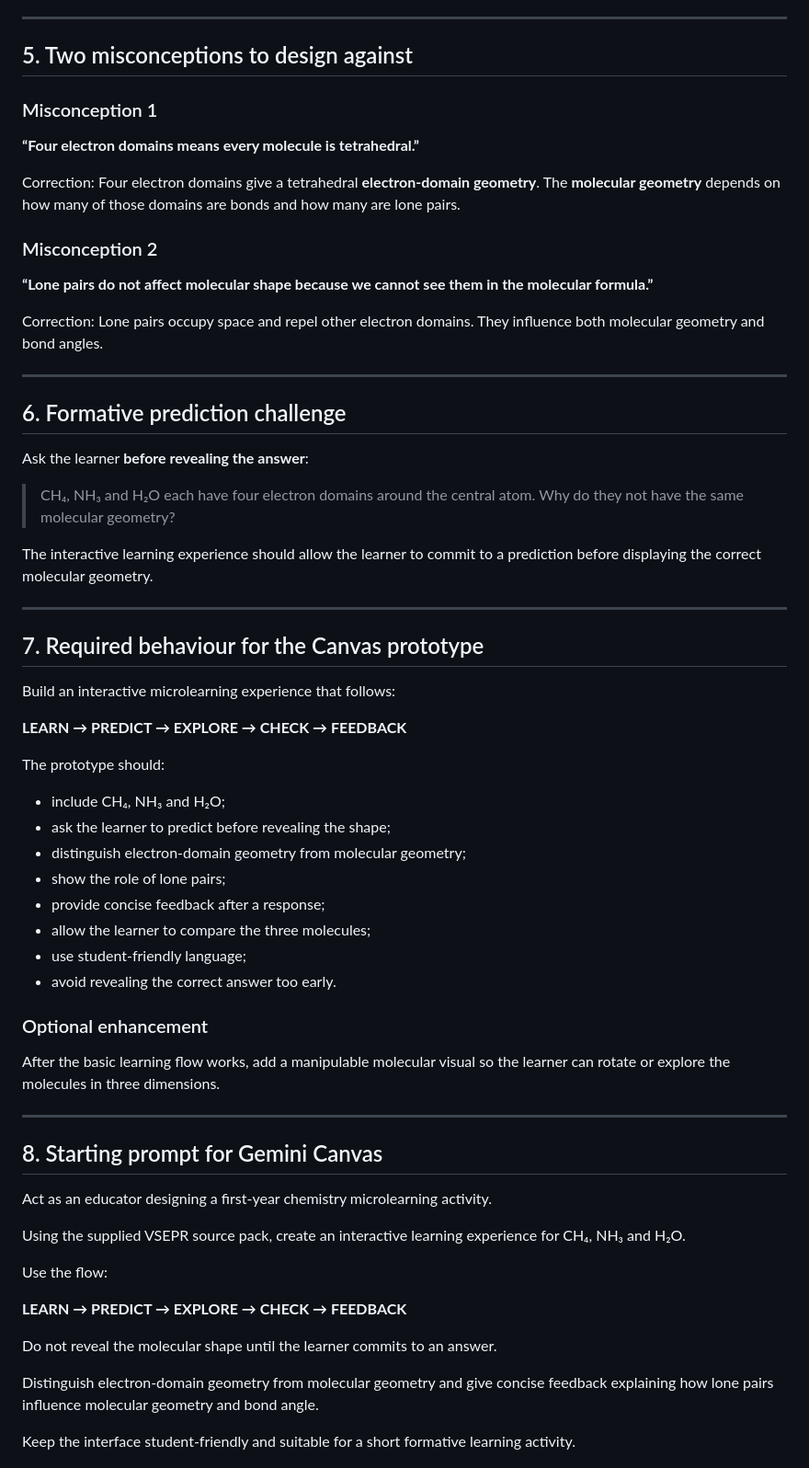
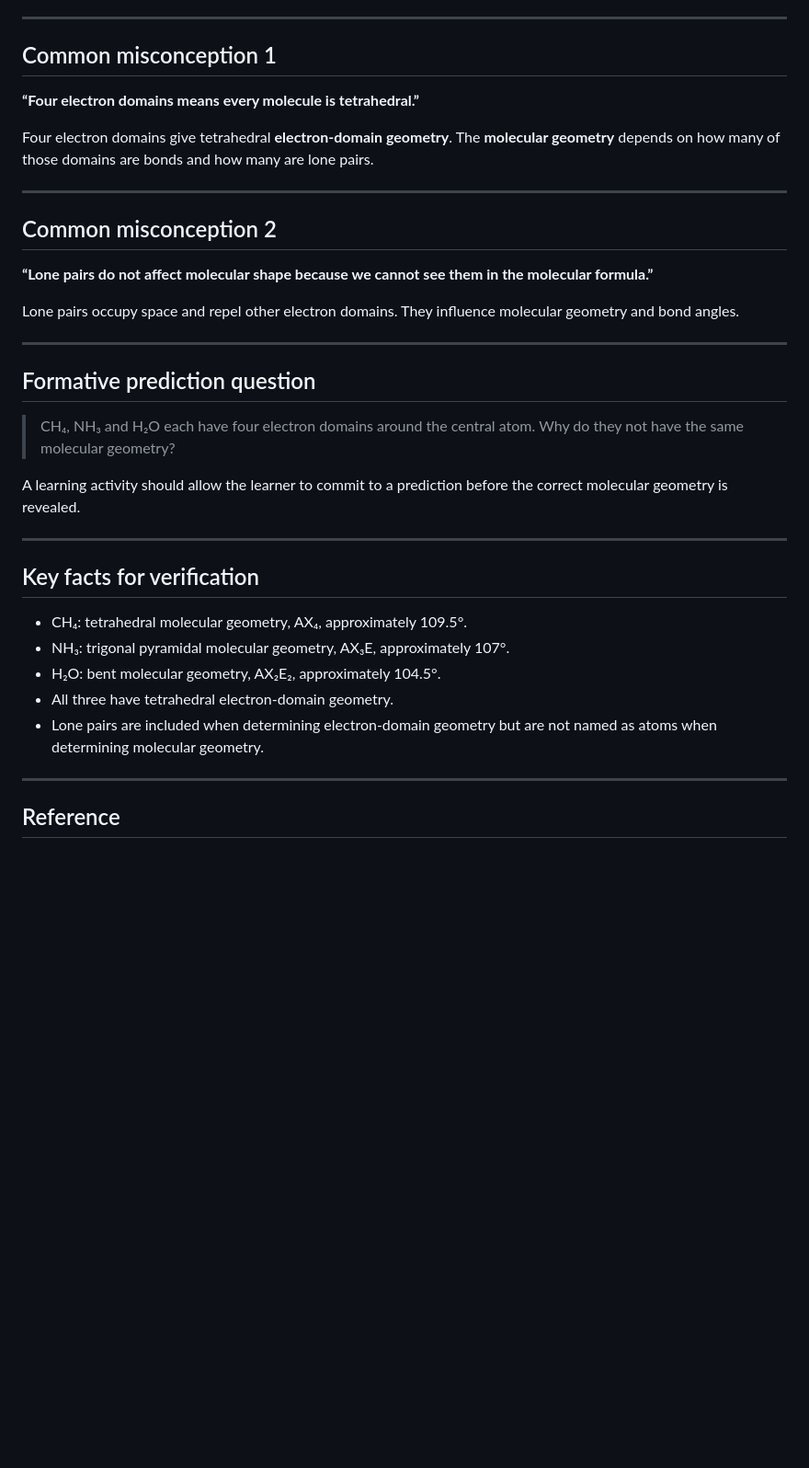
Before and after one commit to DrEnoun/geminicanvas, a Markdown page: assets/vsepr-participant-input-pack.md, the part around one of its changes. Shown at 92% size. Drawn GitHub-style; blank space fills up the shorter version.

Commit message:
Simplify VSEPR pack as NotebookLM source material

```diff
--- a/assets/vsepr-participant-input-pack.md
+++ b/assets/vsepr-participant-input-pack.md
@@ -66,66 +68,39 @@ For each molecule:
 
 ---
 
-## 5. Two misconceptions to design against
+## Common misconception 1
 
-### Misconception 1
 **“Four electron domains means every molecule is tetrahedral.”**
 
-Correction: Four electron domains give a tetrahedral **electron-domain geometry**. The **molecular geometry** depends on how many of those domains are bonds and how many are lone pairs.
-
-### Misconception 2
-**“Lone pairs do not affect molecular shape because we cannot see them in the molecular formula.”**
-
-Correction: Lone pairs occupy space and repel other electron domains. They influence both molecular geometry and bond angles.
+Four electron domains give tetrahedral **electron-domain geometry**. The **molecular geometry** depends on how many of those domains are bonds and how many are lone pairs.
 
 ---
 
-## 6. Formative prediction challenge
+## Common misconception 2
 
-Ask the learner **before revealing the answer**:
+**“Lone pairs do not affect molecular shape because we cannot see them in the molecular formula.”**
+
+Lone pairs occupy space and repel other electron domains. They influence molecular geometry and bond angles.
+
+---
+
+## Formative prediction question
 
 > CH₄, NH₃ and H₂O each have four electron domains around the central atom. Why do they not have the same molecular geometry?
 
-The interactive learning experience should allow the learner to commit to a prediction before displaying the correct molecular geometry.
+A learning activity should allow the learner to commit to a prediction before the correct molecular geometry is revealed.
 
 ---
 
-## 7. Required behaviour for the Canvas prototype
+## Key facts for verification
 
-Build an interactive microlearning experience that follows:
-
-**LEARN → PREDICT → EXPLORE → CHECK → FEEDBACK**
-
-The prototype should:
-
-- include CH₄, NH₃ and H₂O;
-- ask the learner to predict before revealing the shape;
-- distinguish electron-domain geometry from molecular geometry;
-- show the role of lone pairs;
-- provide concise feedback after a response;
-- allow the learner to compare the three molecules;
-- use student-friendly language;
-- avoid revealing the correct answer too early.
-
-### Optional enhancement
-
-After the basic learning flow works, add a manipulable molecular visual so the learner can rotate or explore the molecules in three dimensions.
+- CH₄: tetrahedral molecular geometry, AX₄, approximately 109.5°.
+- NH₃: trigonal pyramidal molecular geometry, AX₃E, approximately 107°.
+- H₂O: bent molecular geometry, AX₂E₂, approximately 104.5°.
+- All three have tetrahedral electron-domain geometry.
+- Lone pairs are included when determining electron-domain geometry but are not named as atoms when determining molecular geometry.
 
 ---
 
-## 8. Starting prompt for Gemini Canvas
+## Reference
 
-Act as an educator designing a first-year chemistry microlearning activity.
-
-Using the supplied VSEPR source pack, create an interactive learning experience for CH₄, NH₃ and H₂O.
-
-Use the flow:
-
-**LEARN → PREDICT → EXPLORE → CHECK → FEEDBACK**
-
-Do not reveal the molecular shape until the learner commits to an answer.
-
-Distinguish electron-domain geometry from molecular geometry and give concise feedback explaining how lone pairs influence molecular geometry and bond angle.
-
-Keep the interface student-friendly and suitable for a short formative learning activity.
-
```
Also changed, not shown: other parts of assets/vsepr-participant-input-pack.md (+15 -37 lines).
